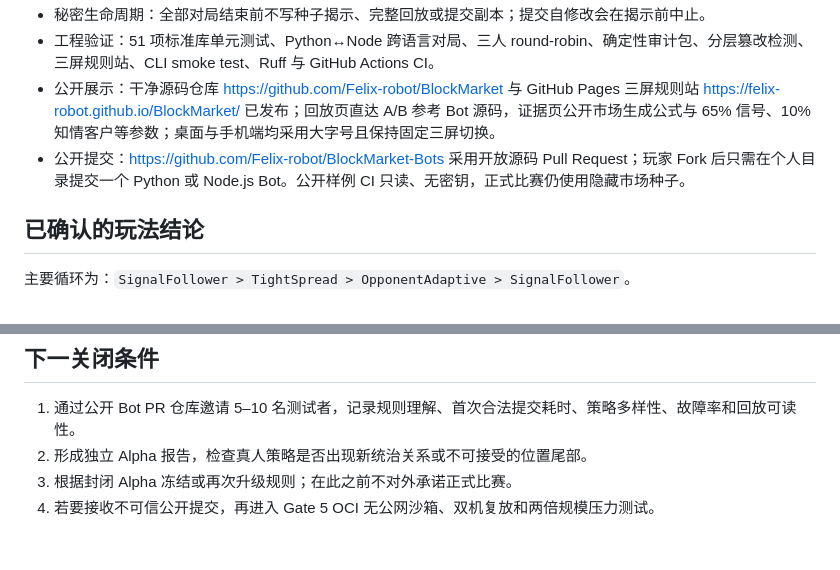
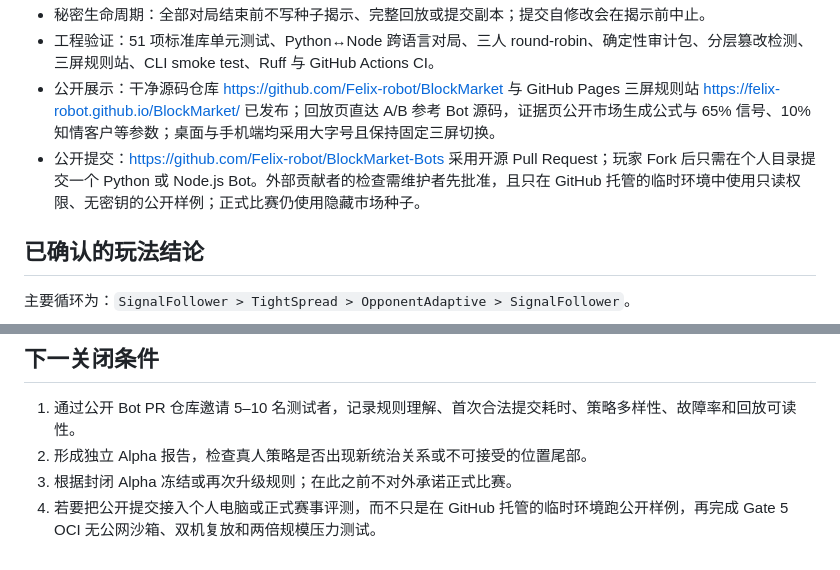
Before and after one commit to Felix-robot/BlockMarket, a Markdown page: STATUS.md, 2 parts joined by grey strips. Rendered like a GitHub page.

Commit message:
docs: clarify public bot execution boundary

```diff
--- a/STATUS.md
+++ b/STATUS.md
@@ -16,7 +16,7 @@ Python 包版本：`0.3.0`
 - 秘密生命周期：全部对局结束前不写种子揭示、完整回放或提交副本；提交自修改会在揭示前中止。
 - 工程验证：51 项标准库单元测试、Python↔Node 跨语言对局、三人 round-robin、确定性审计包、分层篡改检测、三屏规则站、CLI smoke test、Ruff 与 GitHub Actions CI。
 - 公开展示：干净源码仓库 <https://github.com/Felix-robot/BlockMarket> 与 GitHub Pages 三屏规则站 <https://felix-robot.github.io/BlockMarket/> 已发布；回放页直达 A/B 参考 Bot 源码，证据页公开市场生成公式与 65% 信号、10% 知情客户等参数；桌面与手机端均采用大字号且保持固定三屏切换。
-- 公开提交：<https://github.com/Felix-robot/BlockMarket-Bots> 采用开放源码 Pull Request；玩家 Fork 后只需在个人目录提交一个 Python 或 Node.js Bot。公开样例 CI 只读、无密钥，正式比赛仍使用隐藏市场种子。
+- 公开提交：<https://github.com/Felix-robot/BlockMarket-Bots> 采用开源 Pull Request；玩家 Fork 后只需在个人目录提交一个 Python 或 Node.js Bot。外部贡献者的检查需维护者先批准，且只在 GitHub 托管的临时环境中使用只读权限、无密钥的公开样例；正式比赛仍使用隐藏市场种子。
 
 ## 已确认的玩法结论
 
@@ -44,4 +44,4 @@ Python 包版本：`0.3.0`
 1. 通过公开 Bot PR 仓库邀请 5–10 名测试者，记录规则理解、首次合法提交耗时、策略多样性、故障率和回放可读性。
 2. 形成独立 Alpha 报告，检查真人策略是否出现新统治关系或不可接受的位置尾部。
 3. 根据封闭 Alpha 冻结或再次升级规则；在此之前不对外承诺正式比赛。
-4. 若要接收不可信公开提交，再进入 Gate 5 OCI 无公网沙箱、双机复放和两倍规模压力测试。
+4. 若要把公开提交接入个人电脑或正式赛事评测，而不只是在 GitHub 托管的临时环境跑公开样例，再完成 Gate 5 OCI 无公网沙箱、双机复放和两倍规模压力测试。
```
